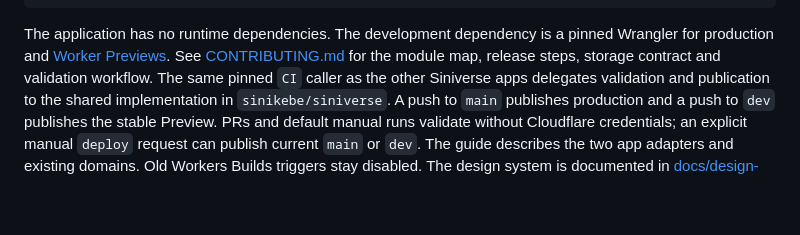
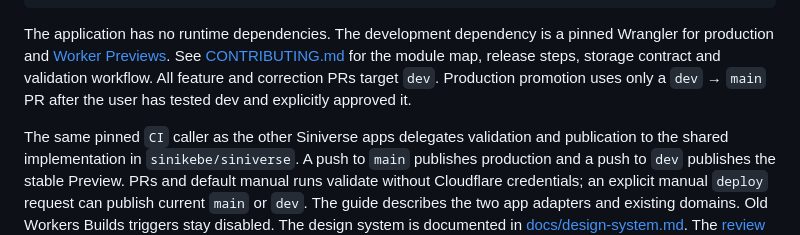
Before and after one commit to sinikebe/finapp, a Markdown page: README.md, the part around the change. GitHub-like rendering; blank space fills up the shorter version.

Commit message:
docs: require reviewed dev integration before approved production promotion

```diff
--- a/README.md
+++ b/README.md
@@ -268,6 +268,9 @@ npm run ci:build
 The application has no runtime dependencies. The development dependency is a pinned
 Wrangler for production and [Worker Previews](docs/cloudflare-previews.md). See [CONTRIBUTING.md](CONTRIBUTING.md)
 for the module map, release steps, storage contract and validation workflow.
+All feature and correction PRs target `dev`. Production promotion uses only a
+`dev` → `main` PR after the user has tested dev and explicitly approved it.
+
 The same pinned `CI` caller as the other Siniverse apps delegates validation and
 publication to the shared implementation in `sinikebe/siniverse`. A push to
 `main` publishes production and a push to `dev` publishes the stable Preview.
```
